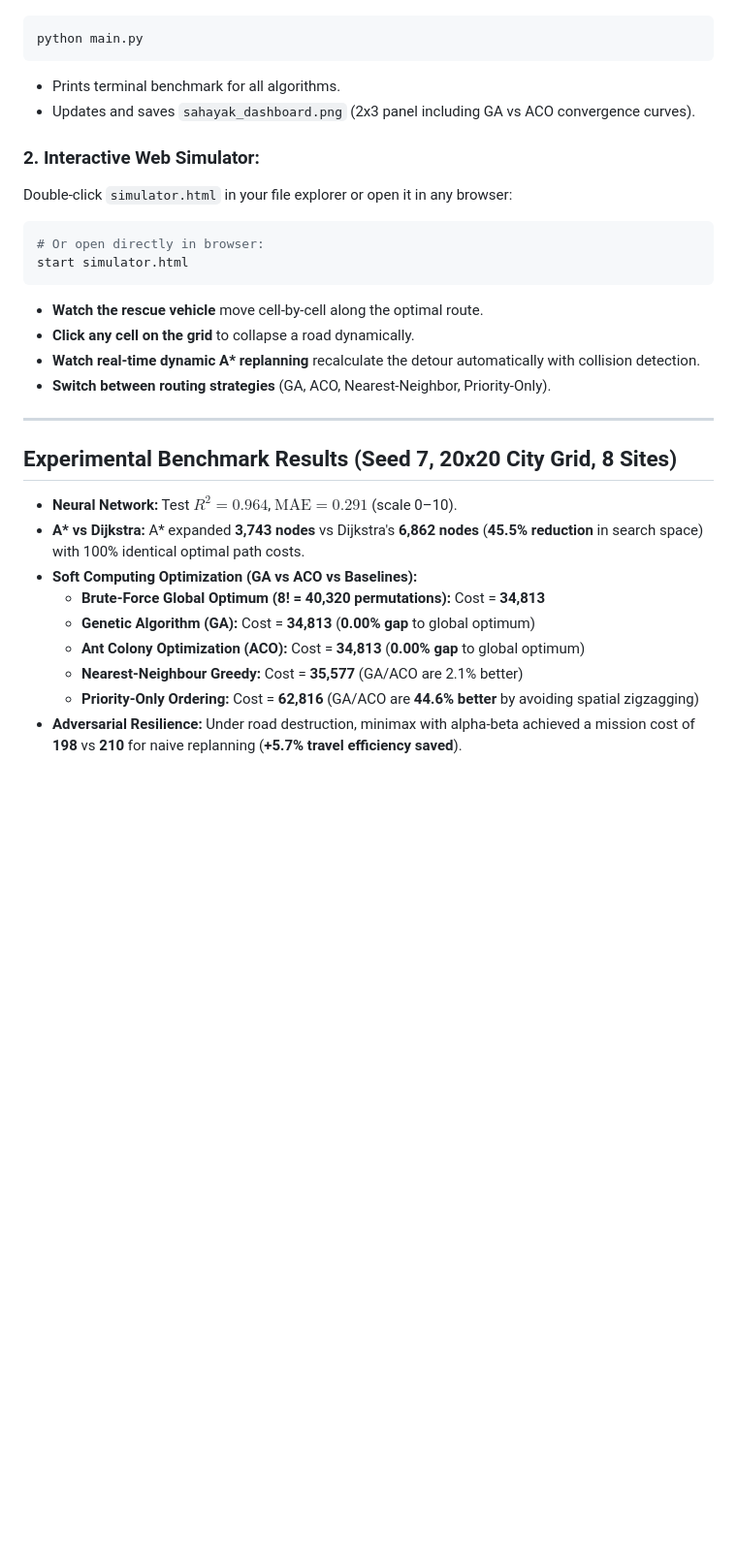
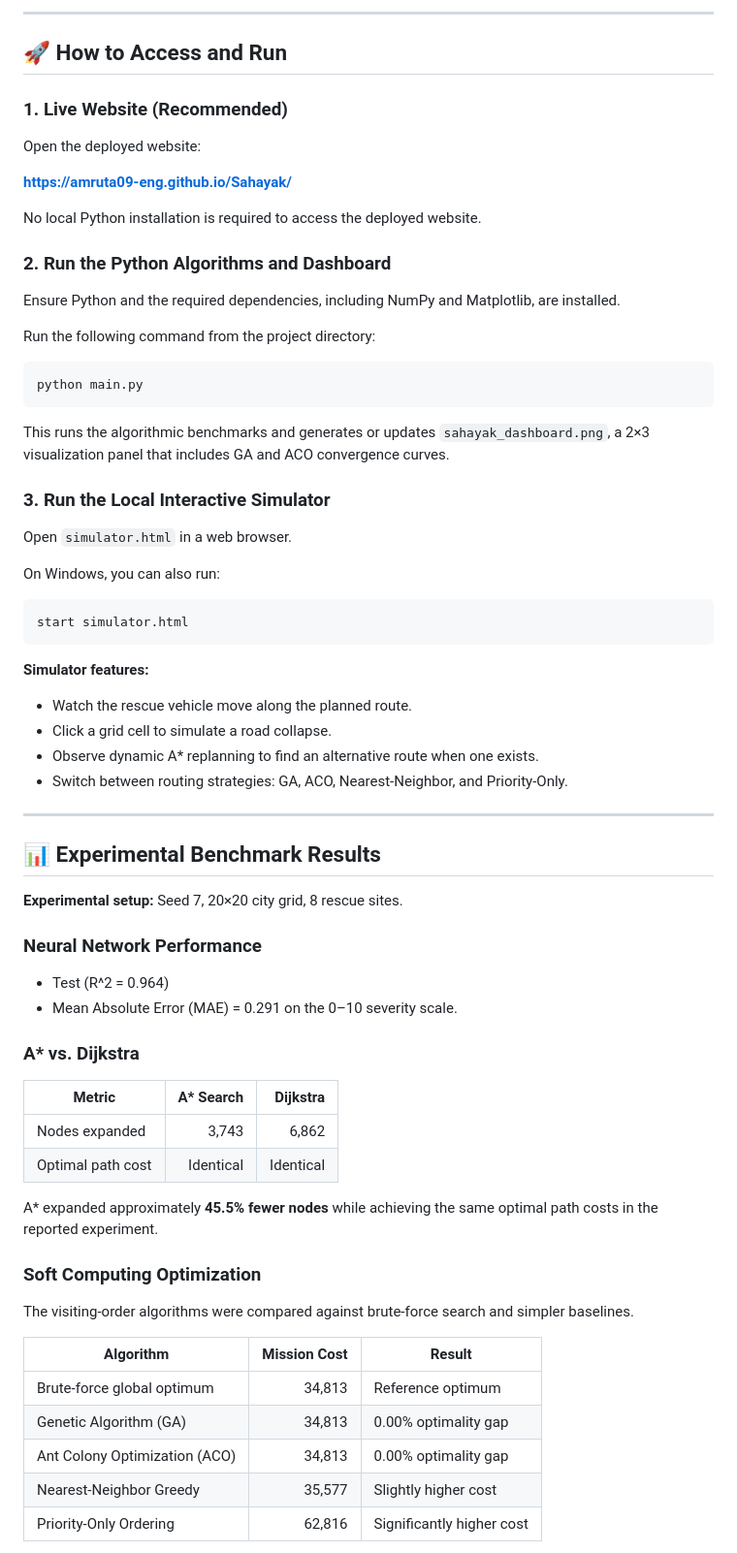
Before and after one commit to Amruta09-eng/Sahayak, a Markdown page: README.md, the part around one of its changes. Shown at 97% size. GitHub-like rendering; blank space fills up the shorter version.

````diff
--- a/README.md
+++ b/README.md
@@ -31,29 +59,73 @@ $$\text{Sensors} \xrightarrow{\text{MLP}} \text{Severity} \xrightarrow{\text{Mam
+---
+
+## 🚀 How to Access and Run
+
+### 1. Live Website (Recommended)
+
+Open the deployed website:
+
+**[https://amruta09-eng.github.io/Sahayak/](https://amruta09-eng.github.io/Sahayak/)**
+
+No local Python installation is required to access the deployed website.
+
+### 2. Run the Python Algorithms and Dashboard
+
+Ensure Python and the required dependencies, including NumPy and Matplotlib, are installed.
+
+Run the following command from the project directory:
+
 ```bash
 python main.py
 ```
-- Prints terminal benchmark for all algorithms.
-- Updates and saves `sahayak_dashboard.png` (2x3 panel including GA vs ACO convergence curves).
 
-### 2. Interactive Web Simulator:
-Double-click `simulator.html` in your file explorer or open it in any browser:
+This runs the algorithmic benchmarks and generates or updates `sahayak_dashboard.png`, a 2×3 visualization panel that includes GA and ACO convergence curves.
+
+### 3. Run the Local Interactive Simulator
+
+Open `simulator.html` in a web browser.
+
+On Windows, you can also run:
+
 ```bash
-# Or open directly in browser:
 start simulator.html
 ```
-- **Watch the rescue vehicle** move cell-by-cell along the optimal route.
-- **Click any cell on the grid** to collapse a road dynamically.
-- **Watch real-time dynamic A\* replanning** recalculate the detour automatically with collision detection.
-- **Switch between routing strategies** (GA, ACO, Nearest-Neighbor, Priority-Only).
+
+**Simulator features:**
+
+- Watch the rescue vehicle move along the planned route.
+- Click a grid cell to simulate a road collapse.
+- Observe dynamic A* replanning to find an alternative route when one exists.
+- Switch between routing strategies: GA, ACO, Nearest-Neighbor, and Priority-Only.
 
 ---
 
-## Experimental Benchmark Results (Seed 7, 20x20 City Grid, 8 Sites)
-- **Neural Network:** Test $R^2 = 0.964$, $\text{MAE} = 0.291$ (scale 0–10).
-- **A\* vs Dijkstra:** A* expanded **3,743 nodes** vs Dijkstra's **6,862 nodes** (**45.5% reduction** in search space) with 100% identical optimal path costs.
-- **Soft Computing Optimization (GA vs ACO vs Baselines):**
-  - **Brute-Force Global Optimum (8! = 40,320 permutations):** Cost = **34,813**
-  - **Genetic Algorithm (GA):** Cost = **34,813** (**0.00% gap** to global optimum)
-  - **Ant Colony Optimization (ACO):** Cost = **34,813** (**0.00% gap** to global optimum)
-  - **Nearest-Neighbour Greedy:** Cost = **35,577** (GA/ACO are 2.1% better)
-  - **Priority-Only Ordering:** Cost = **62,816** (GA/ACO are **44.6% better** by avoiding spatial zigzagging)
-- **Adversarial Resilience:** Under road destruction, minimax with alpha-beta achieved a mission cost of **198** vs **210** for naive replanning (**+5.7% travel efficiency saved**).
+## 📊 Experimental Benchmark Results
+
+**Experimental setup:** Seed 7, 20×20 city grid, 8 rescue sites.
+
+### Neural Network Performance
+
+- Test \(R^2 = 0.964\)
+- Mean Absolute Error (MAE) = 0.291 on the 0–10 severity scale.
+
+### A* vs. Dijkstra
+
+| Metric | A* Search | Dijkstra |
+|---|---:|---:|
+| Nodes expanded | 3,743 | 6,862 |
+| Optimal path cost | Identical | Identical |
+
+A* expanded approximately **45.5% fewer nodes** while achieving the same optimal path costs in the reported experiment.
+
+### Soft Computing Optimization
+
+The visiting-order algorithms were compared against brute-force search and simpler baselines.
+
+| Algorithm | Mission Cost | Result |
+|---|---:|---|
+| Brute-force global optimum | 34,813 | Reference optimum |
+| Genetic Algorithm (GA) | 34,813 | 0.00% optimality gap |
+| Ant Colony Optimization (ACO) | 34,813 | 0.00% optimality gap |
+| Nearest-Neighbor Greedy | 35,577 | Slightly higher cost |
+| Priority-Only Ordering | 62,816 | Significantly higher cost |
+
````
Also changed, not shown: other parts of README.md (+123 -40 lines).
